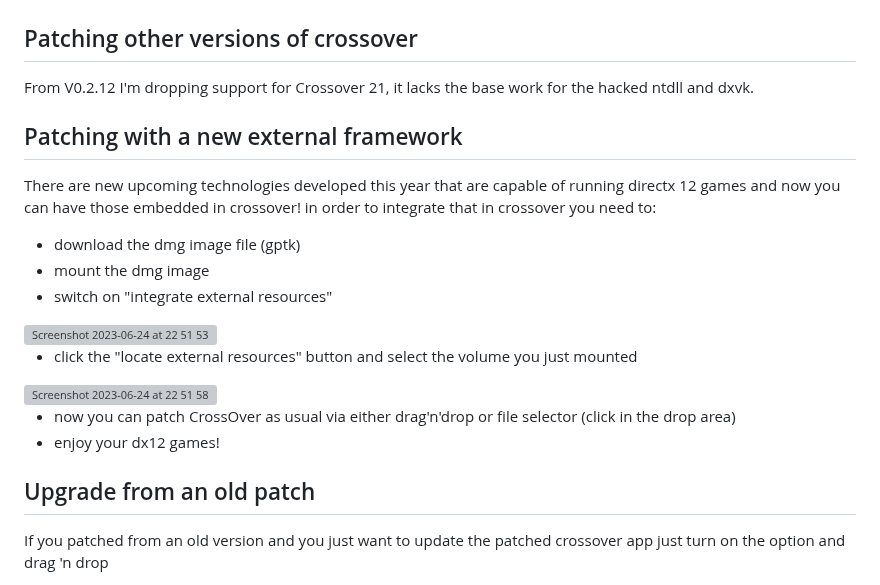
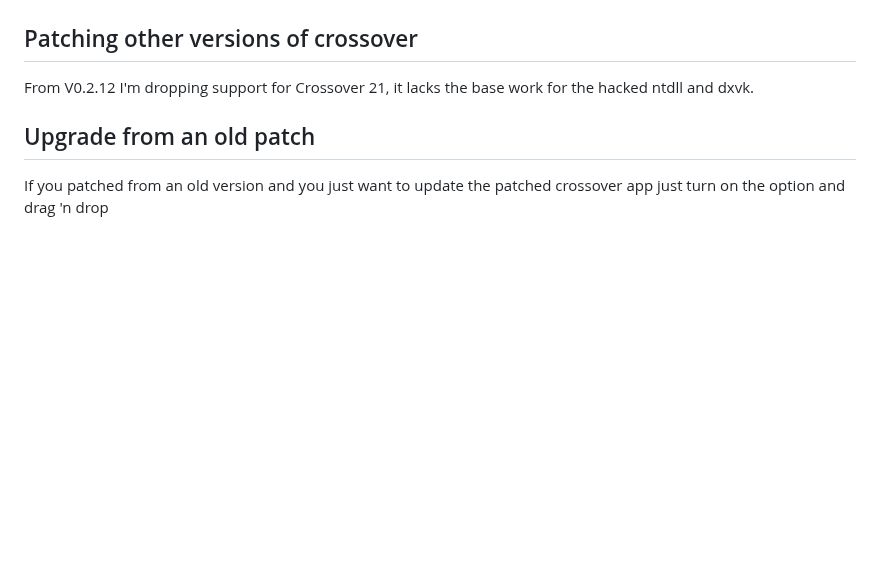
Before and after one commit to italomandara/CXPatcher, a Markdown page: README.md, the part around the change. GitHub-like rendering; blank space fills up the shorter version; grey boxes are pictures that could not be loaded.

Commit message:
Rollback README.md

```diff
--- a/README.md
+++ b/README.md
@@ -27,20 +27,6 @@ You can restore by going to the `file -> restore menu`
 
 ## Patching other versions of crossover
 From V0.2.12 I'm dropping support for Crossover 21, it lacks the base work for the hacked ntdll and dxvk.
-
-## Patching with a new external framework
-There are new upcoming technologies developed this year that are capable of running directx 12 games and now you can have those embedded in crossover!
-in order to integrate that in crossover you need to:
-- download the dmg image file (gptk)
-- mount the dmg image
-- switch on "integrate external resources"
-<img width="300" alt="Screenshot 2023-06-24 at 22 51 53" src="https://github.com/italomandara/CXPatcher/assets/12135454/12b5413e-5f50-468c-8c82-28e8e237f408">
-
-- click the "locate external resources" button and select the volume you just mounted
-<img width="300" alt="Screenshot 2023-06-24 at 22 51 58" src="https://github.com/italomandara/CXPatcher/assets/12135454/8b5a0f55-8058-467d-a143-475e1abab0f7">
-
-- now you can patch CrossOver as usual via either drag'n'drop or file selector (click in the drop area)
-- enjoy your dx12 games!
 
 ## Upgrade from an old patch
 If you patched from an old version and you just want to update the patched crossover app just turn on the option and drag 'n drop
```
